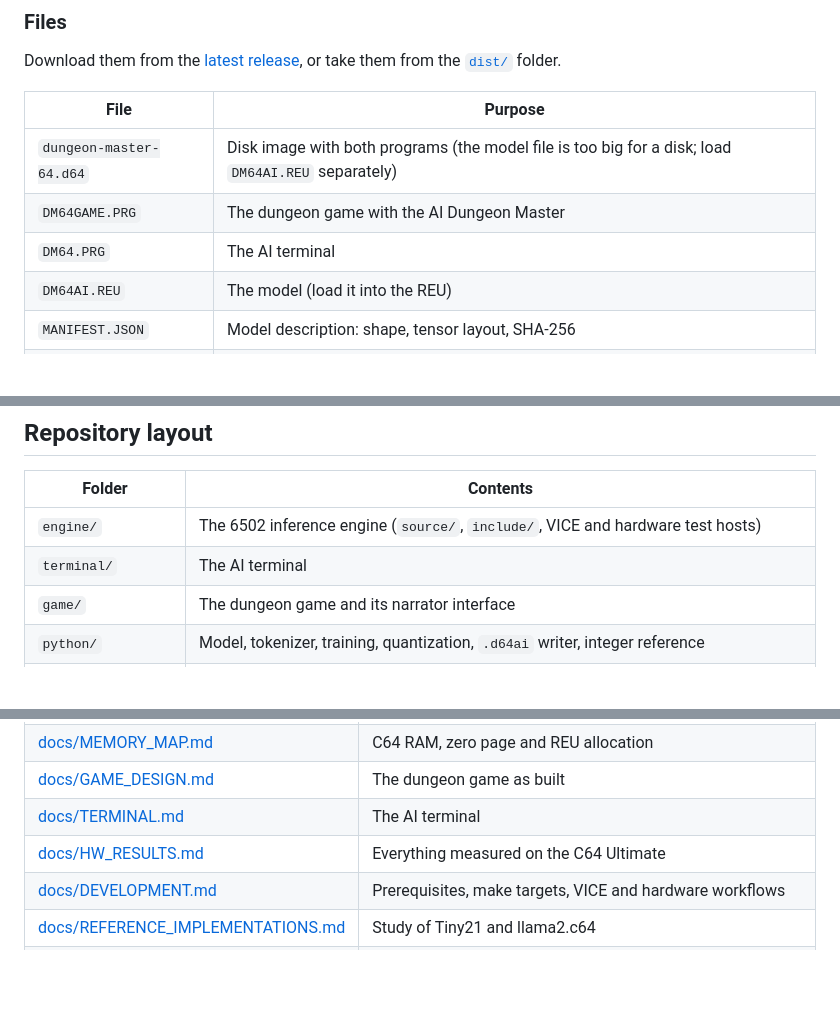
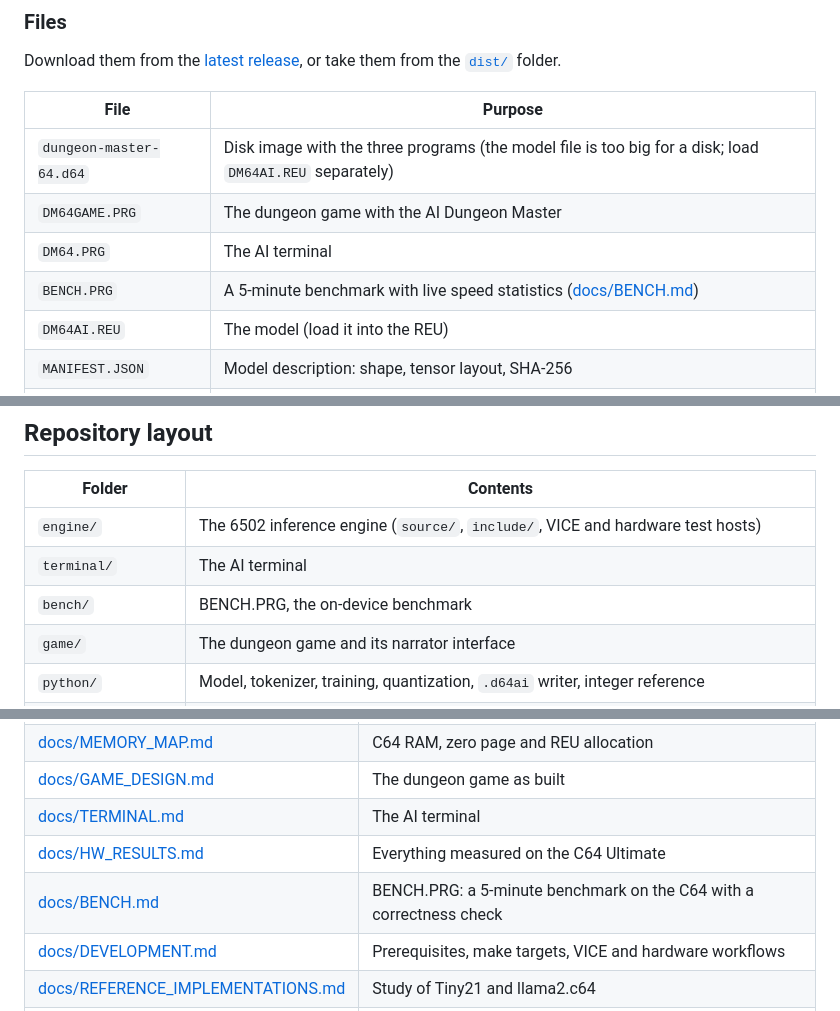
Before and after one commit to jaydarkseed757/c64-dungeon, a Markdown page: README.md, 3 parts joined by grey strips. GitHub-like rendering; blank space fills up the shorter version.

```diff
--- a/README.md
+++ b/README.md
@@ -65,9 +65,10 @@ Download them from the [latest release](https://github.com/jaydarkseed757/c64-du
 
 | File | Purpose |
 | --- | --- |
-| `dungeon-master-64.d64` | Disk image with both programs (the model file is too big for a disk; load `DM64AI.REU` separately) |
+| `dungeon-master-64.d64` | Disk image with the three programs (the model file is too big for a disk; load `DM64AI.REU` separately) |
 | `DM64GAME.PRG` | The dungeon game with the AI Dungeon Master |
 | `DM64.PRG` | The AI terminal |
+| `BENCH.PRG` | A 5-minute benchmark with live speed statistics ([docs/BENCH.md](docs/BENCH.md)) |
 | `DM64AI.REU` | The model (load it into the REU) |
 | `MANIFEST.JSON` | Model description: shape, tensor layout, SHA-256 |
 | `README.TXT` | Player instructions for the Ultimate |
@@ -163,6 +164,7 @@ make convert MODEL=baseline_bpe72_v3q VERSION=dm64-bpe72-v3q
 | --- | --- |
 | `engine/` | The 6502 inference engine (`source/`, `include/`, VICE and hardware test hosts) |
 | `terminal/` | The AI terminal |
+| `bench/` | BENCH.PRG, the on-device benchmark |
 | `game/` | The dungeon game and its narrator interface |
 | `python/` | Model, tokenizer, training, quantization, `.d64ai` writer, integer reference |
 | `tools/` | Dataset generator, format validator, VICE harness, profiler, Ultimate upload and hardware checks |
@@ -206,6 +208,7 @@ make convert MODEL=baseline_bpe72_v3q VERSION=dm64-bpe72-v3q
 | [docs/GAME_DESIGN.md](docs/GAME_DESIGN.md) | The dungeon game as built |
 | [docs/TERMINAL.md](docs/TERMINAL.md) | The AI terminal |
 | [docs/HW_RESULTS.md](docs/HW_RESULTS.md) | Everything measured on the C64 Ultimate |
+| [docs/BENCH.md](docs/BENCH.md) | BENCH.PRG: a 5-minute benchmark on the C64 with a correctness check |
 | [docs/DEVELOPMENT.md](docs/DEVELOPMENT.md) | Prerequisites, make targets, VICE and hardware workflows |
 | [docs/REFERENCE_IMPLEMENTATIONS.md](docs/REFERENCE_IMPLEMENTATIONS.md) | Study of Tiny21 and llama2.c64 |
 | [docs/FEASIBILITY_AND_RISKS.md](docs/FEASIBILITY_AND_RISKS.md) | Early risk register and benchmark plan |
```
Also changed, not shown: docs/BENCH.md (added, +74 -0 lines), docs/DEVELOPMENT.md (+1 -0 lines), docs/HW_RESULTS.md (+44 -0 lines), docs/screenshots/bench_hw.png (added), docs/screenshots/bench_hw_v3q.png (added), 11 other files.
